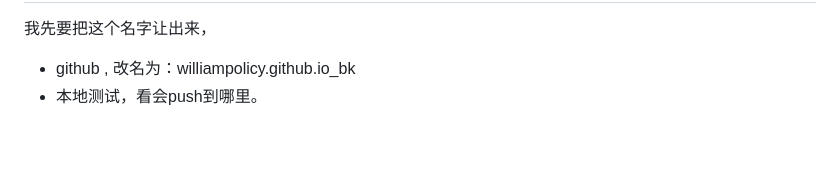
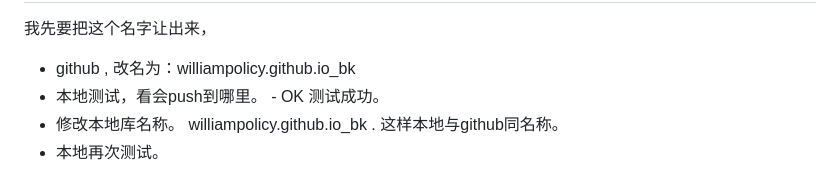
Before and after one commit to williampolicy/williampolicy.github.io_bk, a Markdown page: README.md, the part around the change. Drawn GitHub-style; blank space fills up the shorter version.

Commit message:
本地修改库名。local to change name:williampolicy.github.io_bk/

```diff
--- a/README.md
+++ b/README.md
@@ -58,4 +58,6 @@ both ok
 ----
 我先要把这个名字让出来，
 - github , 改名为：williampolicy.github.io_bk
-- 本地测试，看会push到哪里。
+- 本地测试，看会push到哪里。 - OK 测试成功。
+- 修改本地库名称。 williampolicy.github.io_bk . 这样本地与github同名称。
+- 本地再次测试。
```
